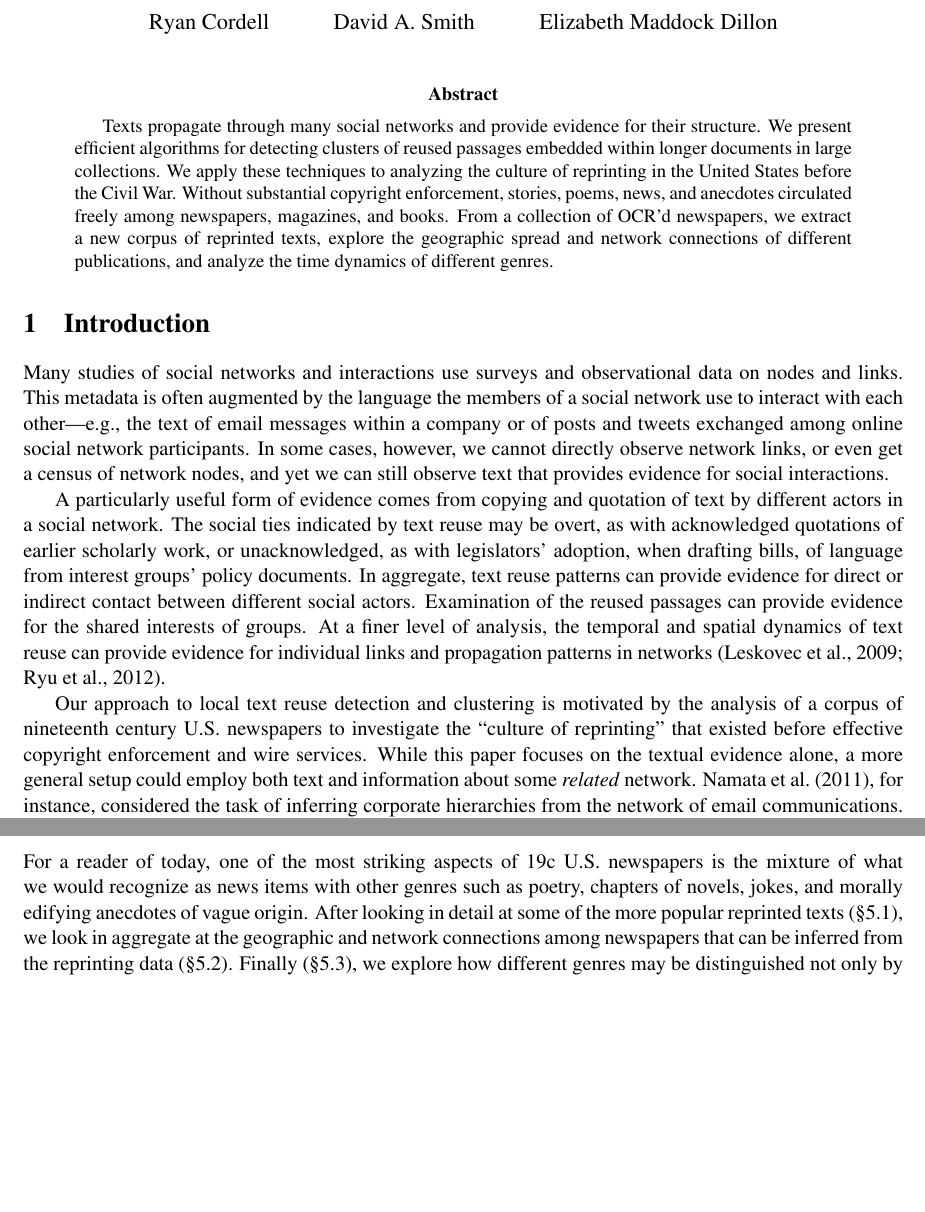
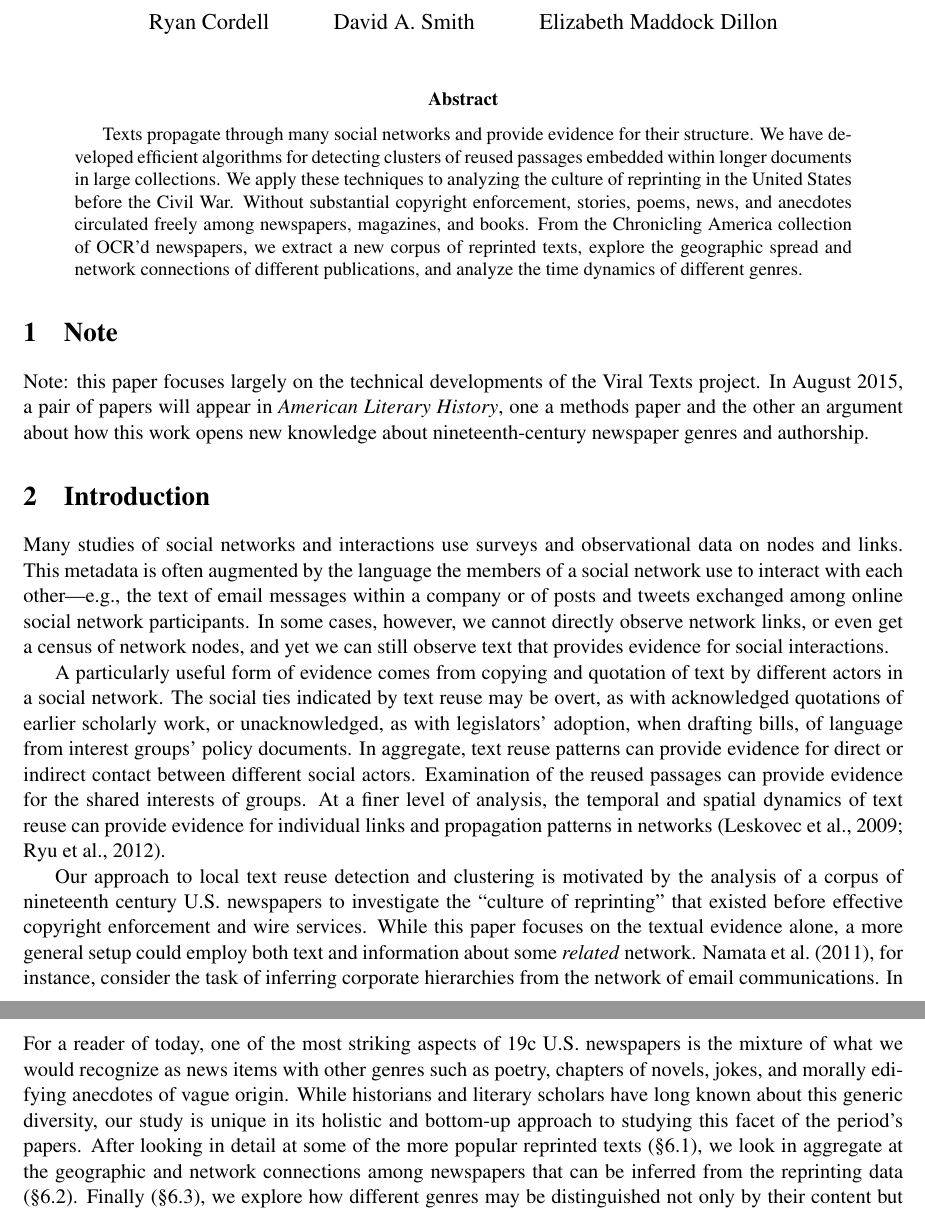
Before and after one commit to ViralTexts/NEH-SUG-whitepaper-2015, a LaTeX paper (neh-sug-wp-2015.tex): two parts of pages 1 and 9 of 17, joined at a grey line, cut so that both start at the same text, the shorter picture padded with empty space. Compiled offline with pdfLaTeX.

Commit message:
Minor edits

```diff
--- a/neh-sug-wp-2015.tex
+++ b/neh-sug-wp-2015.tex
@@ -40,21 +40,24 @@
 
 \begin{abstract}
   Texts propagate through many social networks and provide evidence
-  for their structure.  We present efficient algorithms for detecting
+  for their structure.  We have developed efficient algorithms for detecting
   clusters of reused passages embedded within longer documents in
   large collections.  We apply these techniques to analyzing the
   culture of reprinting in the United States before the Civil War.
   Without substantial copyright enforcement, stories, poems, news, and
   anecdotes circulated freely among newspapers, magazines, and books.
-  From a collection of OCR'd newspapers, we extract a new corpus of
+  From the Chronicling America collection of OCR'd newspapers, we extract a new corpus of
   reprinted texts, explore the geographic spread and network
   connections of different publications, and analyze the time dynamics
   of different genres.
 \end{abstract}
 
+\section{Note}
+\label{sec:A Note on the Whitepaper}
+Note: this paper focuses largely on the technical developments of the Viral Texts project. In August 2015, a pair of papers will appear in \emph{American Literary History}, one a methods paper and the other an argument about how this work opens new knowledge about nineteenth-century newspaper genres and authorship.
+
 \section{Introduction}
 \label{sec:intro}
-
 Many studies of social networks and interactions use surveys and
 observational data on nodes and links.  This metadata is often
 augmented by the language the members of a social network use to
@@ -83,7 +86,7 @@ investigate the ``culture of reprinting'' that existed before
 effective copyright enforcement and wire services.  While this paper
 focuses on the textual evidence alone, a more general setup could
 employ both text and information about some \emph{related} network.
-\citet{namata11:_collec_graph_ident}, for instance, considered the
+\citet{namata11:_collec_graph_ident}, for instance, consider the
 task of inferring corporate hierarchies from the network of email
 communications.  In the case study on 19c newspapers, we might use the
 railroad and telegraph networks as additional evidence for how news
@@ -674,7 +676,7 @@ n=5 u=100 p=5   & 77,771,798 & 0.18 & 0.15 & 0.15 & 0.17 & 0.28 &
 For a reader of today, one of the most striking aspects of 19c
 U.S. newspapers is the mixture of what we would recognize as news
 items with other genres such as poetry, chapters of novels, jokes, and
-morally edifying anecdotes of vague origin.  After looking in detail
+morally edifying anecdotes of vague origin.  While historians and literary scholars have long known about this generic diversity, our study is unique in its holistic and bottom-up approach to studying this facet of the period's papers. After looking in detail
 at some of the more popular reprinted texts
 (\S\ref{sec:top-reprints}), we look in aggregate at the geographic and
 network connections among newspapers that can be inferred from the
```
Also changed, not shown: neh-sug-wp-2015.tex (3 more changed lines).
